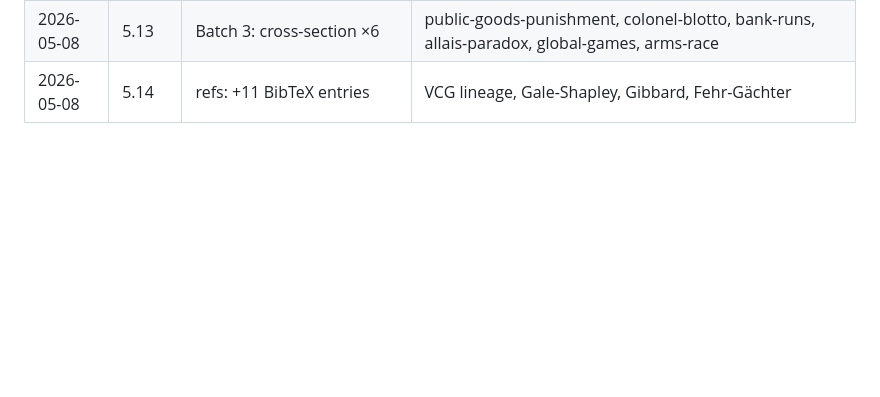
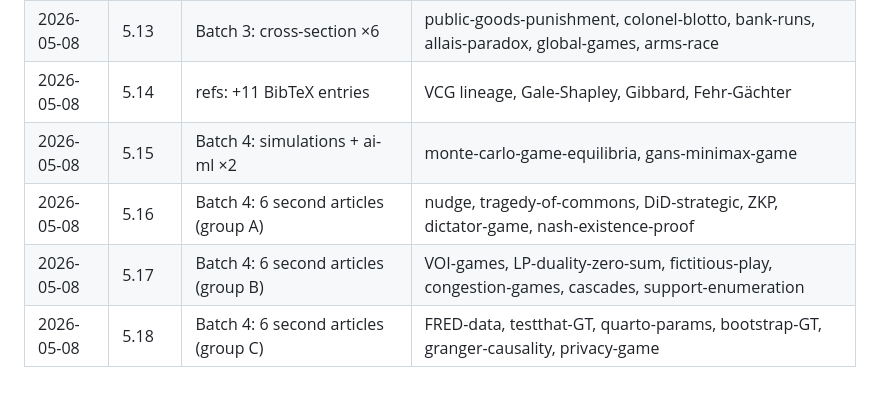
Before and after one commit to r-heller/equilibria, a Markdown page: GENERATION_LOG.md, the part around the change. GitHub-like rendering; blank space fills up the shorter version.

Commit message:
docs: update GENERATION_LOG with Phase 5 batch 4 entries (5.15–5.18)

```diff
--- a/GENERATION_LOG.md
+++ b/GENERATION_LOG.md
@@ -31,3 +31,7 @@ One line per Claude Code turn. Append-only.
 | 2026-05-08 | 5.12 | Batch 3: cooperative-gt ×2 | core-stability, voting-power-indices |
 | 2026-05-08 | 5.13 | Batch 3: cross-section ×6 | public-goods-punishment, colonel-blotto, bank-runs, allais-paradox, global-games, arms-race |
 | 2026-05-08 | 5.14 | refs: +11 BibTeX entries | VCG lineage, Gale-Shapley, Gibbard, Fehr-Gächter |
+| 2026-05-08 | 5.15 | Batch 4: simulations + ai-ml ×2 | monte-carlo-game-equilibria, gans-minimax-game |
+| 2026-05-08 | 5.16 | Batch 4: 6 second articles (group A) | nudge, tragedy-of-commons, DiD-strategic, ZKP, dictator-game, nash-existence-proof |
+| 2026-05-08 | 5.17 | Batch 4: 6 second articles (group B) | VOI-games, LP-duality-zero-sum, fictitious-play, congestion-games, cascades, support-enumeration |
+| 2026-05-08 | 5.18 | Batch 4: 6 second articles (group C) | FRED-data, testthat-GT, quarto-params, bootstrap-GT, granger-causality, privacy-game |
```
